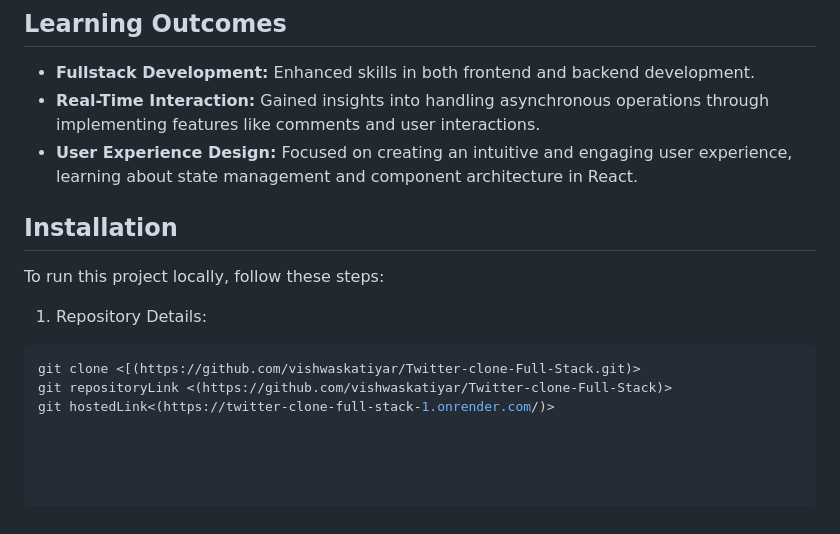
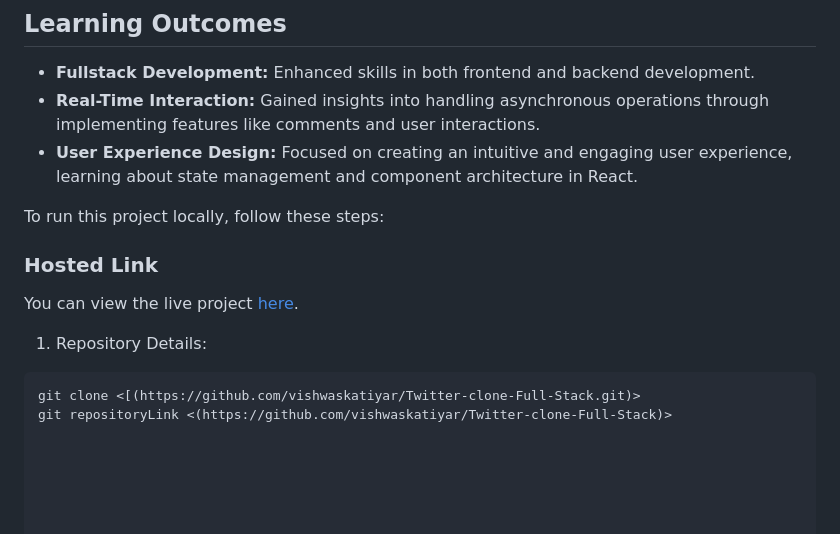
Before and after one commit to vishwaskatiyar/Kommunicate-Submission, a Markdown page: README.md, the part around the change. GitHub-like rendering.

````diff
--- a/README.md
+++ b/README.md
@@ -107,12 +107,13 @@ This project mimics the core functionalities of Twitter, providing a platform wh
 - **Real-Time Interaction:** Gained insights into handling asynchronous operations through implementing features like comments and user interactions.
 - **User Experience Design:** Focused on creating an intuitive and engaging user experience, learning about state management and component architecture in React.
 
-## Installation
+
 
 To run this project locally, follow these steps:
+### Hosted Link
+You can view the live project [here]((https://twitter-clone-full-stack-1.onrender.com/)).
 
 1.  Repository Details:
    ```bash
    git clone <[(https://github.com/vishwaskatiyar/Twitter-clone-Full-Stack.git)>
    git repositoryLink <(https://github.com/vishwaskatiyar/Twitter-clone-Full-Stack)>
-   git hostedLink<(https://twitter-clone-full-stack-1.onrender.com/)>
````
